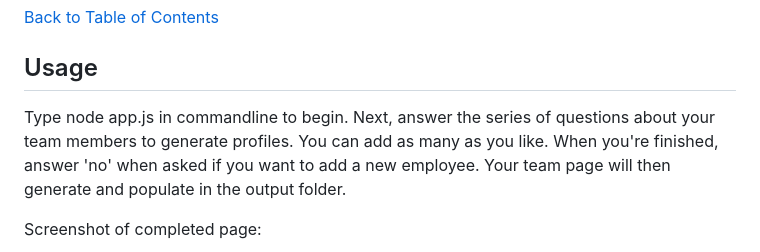
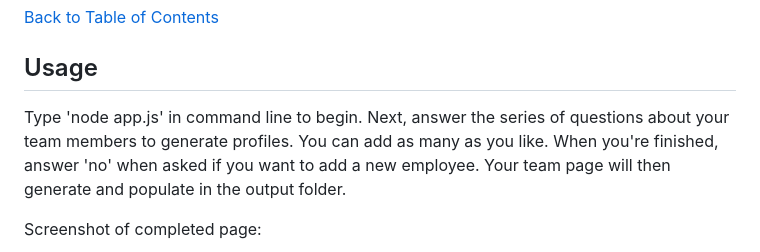
Before and after one commit to jnel-221/TeamBUILDER, a Markdown page: README.md, the part around the change printed below. Drawn GitHub-style.

Commit message:
updated stylesheet & readme

```diff
--- a/README.md
+++ b/README.md
@@ -28,7 +28,7 @@ npm i
 
 ## Usage
 
-Type node app.js in commandline to begin. Next, answer the series of questions about your team members to generate profiles. You can add as many as you like. When you're finished, answer 'no' when asked if you want to add a new employee. Your team page will then generate and populate in the output folder.
+Type 'node app.js' in command line to begin. Next, answer the series of questions about your team members to generate profiles. You can add as many as you like. When you're finished, answer 'no' when asked if you want to add a new employee. Your team page will then generate and populate in the output folder.
 
 Screenshot of completed page:
 
```
Also changed, not shown: other parts of README.md (+1 -1 lines), assets/images/myteam.png, 1 other file.
